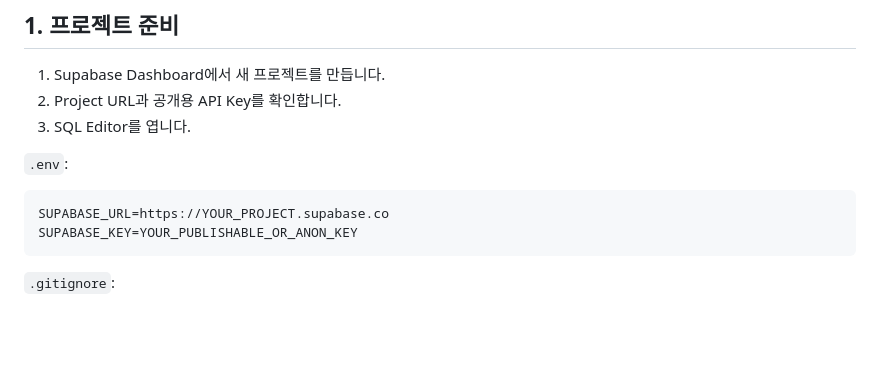
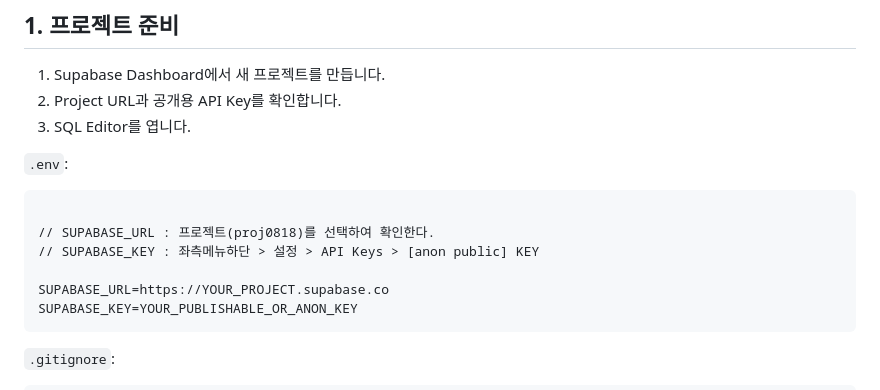
Before and after one commit to skc4365/site, a Markdown page: content/book9/try01_supabase.md, the part around the change. GitHub-like rendering; blank space fills up the shorter version.

Commit message:
fix supabase

````diff
--- a/content/book9/try01_supabase.md
+++ b/content/book9/try01_supabase.md
@@ -27,6 +27,10 @@ Supabase 프로젝트마다 실제 PostgreSQL Database가 제공됩니다. Pytho
 `.env`:
 
 ```text
+
+// SUPABASE_URL : 프로젝트(proj0818)를 선택하여 확인한다.
+// SUPABASE_KEY : 좌측메뉴하단 > 설정 > API Keys > [anon public] KEY
+
 SUPABASE_URL=https://YOUR_PROJECT.supabase.co
 SUPABASE_KEY=YOUR_PUBLISHABLE_OR_ANON_KEY
 ```
````
